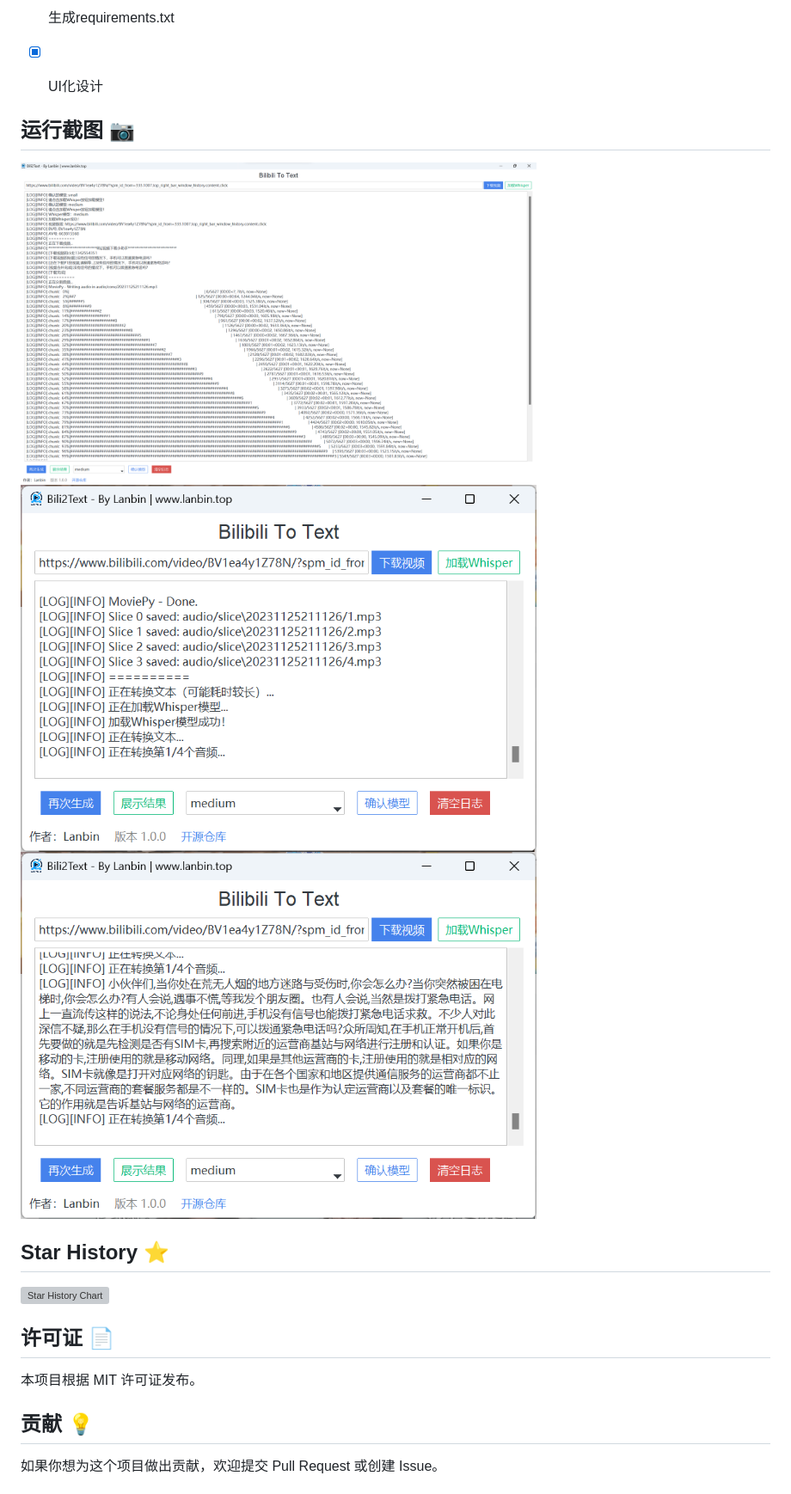
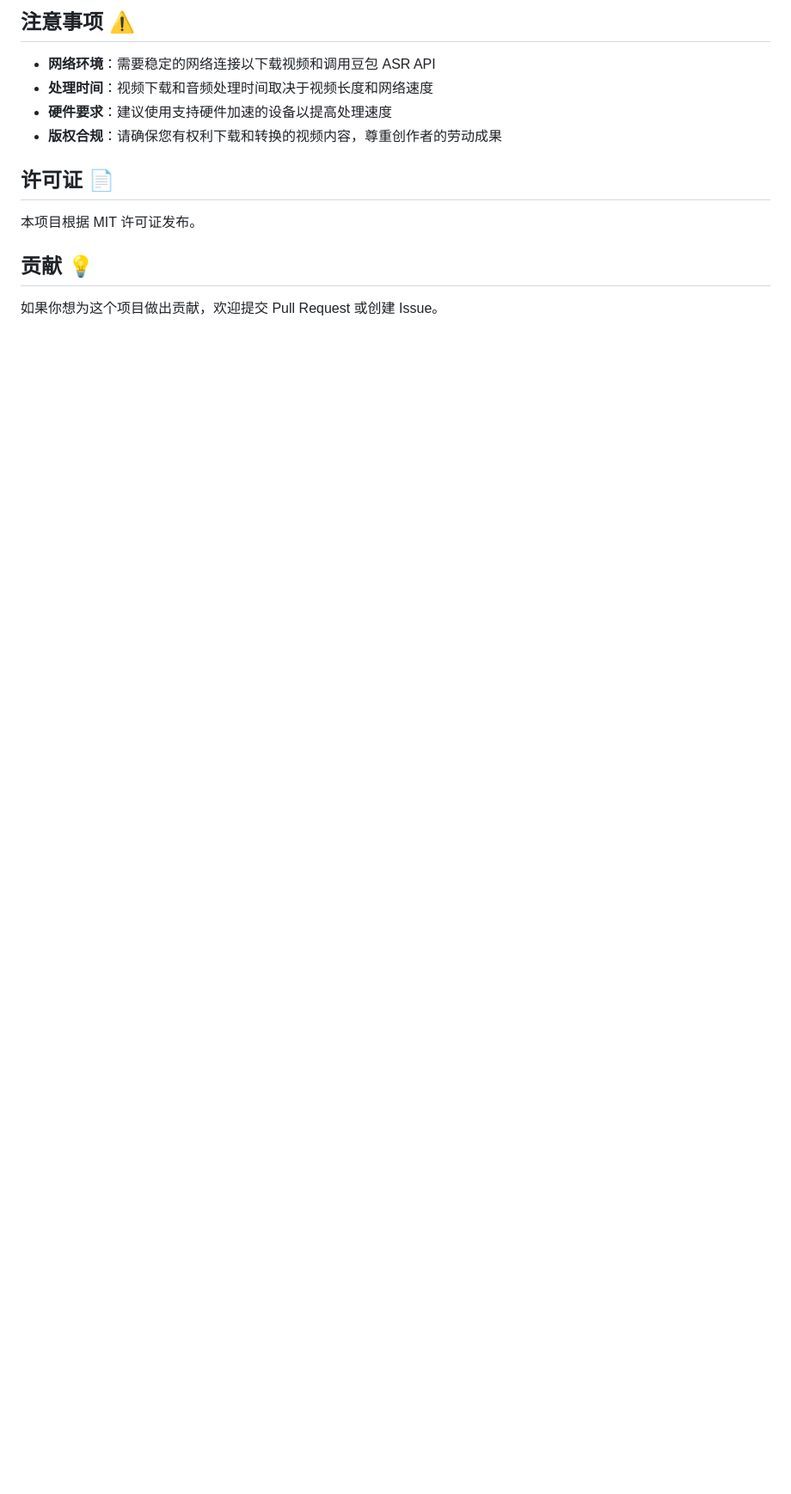
Before and after one commit to sunheyi6/billTotext, a Markdown page: README.md, the part around one of its changes. Shown at 86% size. Rendered like a GitHub page; blank space fills up the shorter version; grey boxes are pictures that could not be loaded.

```diff
--- a/README.md
+++ b/README.md
@@ -82,19 +87,9 @@ print("转换完成！", output_path)
 
-- [X] 生成requirements.txt
-- [X] UI化设计
-
-
-## 运行截图 📷
-<!-- assets/screenshot1.png -->
-<img src="assets/screenshot3.png" alt="screenshot3" width="600"/>
-<img src="assets/screenshot2.png" alt="screenshot2" width="600"/>
-<img src="assets/screenshot1.png" alt="screenshot1" width="600"/>
-
-## Star History ⭐
-
-[![Star History Chart](https://api.star-history.com/svg?repos=lanbinshijie/bili2text&type=Date)](https://star-history.com/#lanbinshijie/bili2text&Date)
-
-
+## 注意事项 ⚠️
+- **网络环境**：需要稳定的网络连接以下载视频和调用豆包 ASR API
+- **处理时间**：视频下载和音频处理时间取决于视频长度和网络速度
+- **硬件要求**：建议使用支持硬件加速的设备以提高处理速度
+- **版权合规**：请确保您有权利下载和转换的视频内容，尊重创作者的劳动成果
 
 ## 许可证 📄
 本项目根据 MIT 许可证发布。
```
Also changed, not shown: other parts of README.md (+65 -70 lines).
